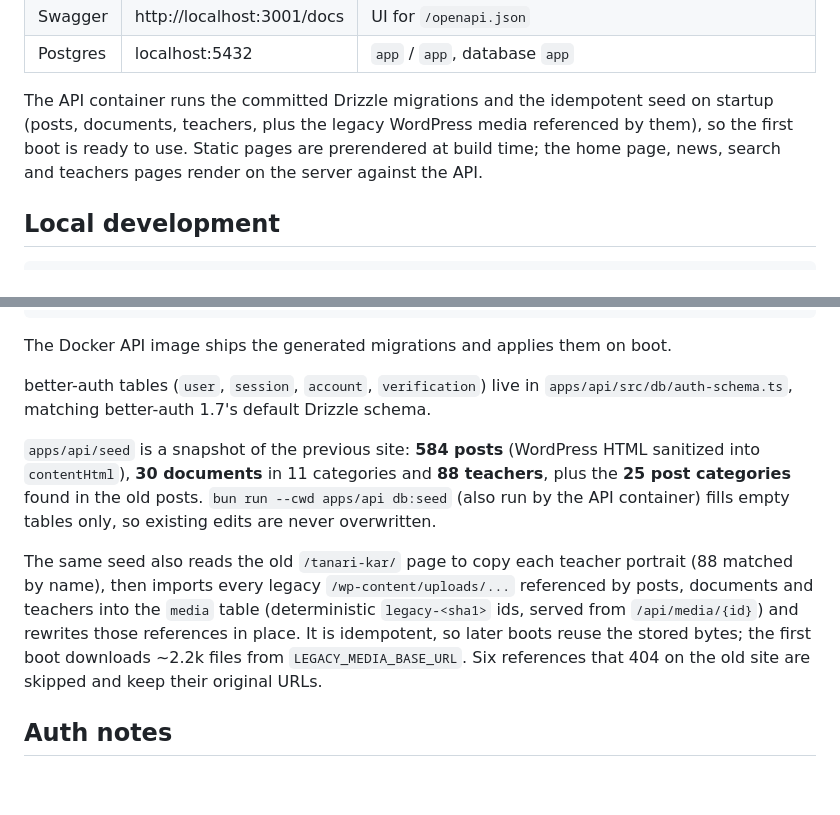
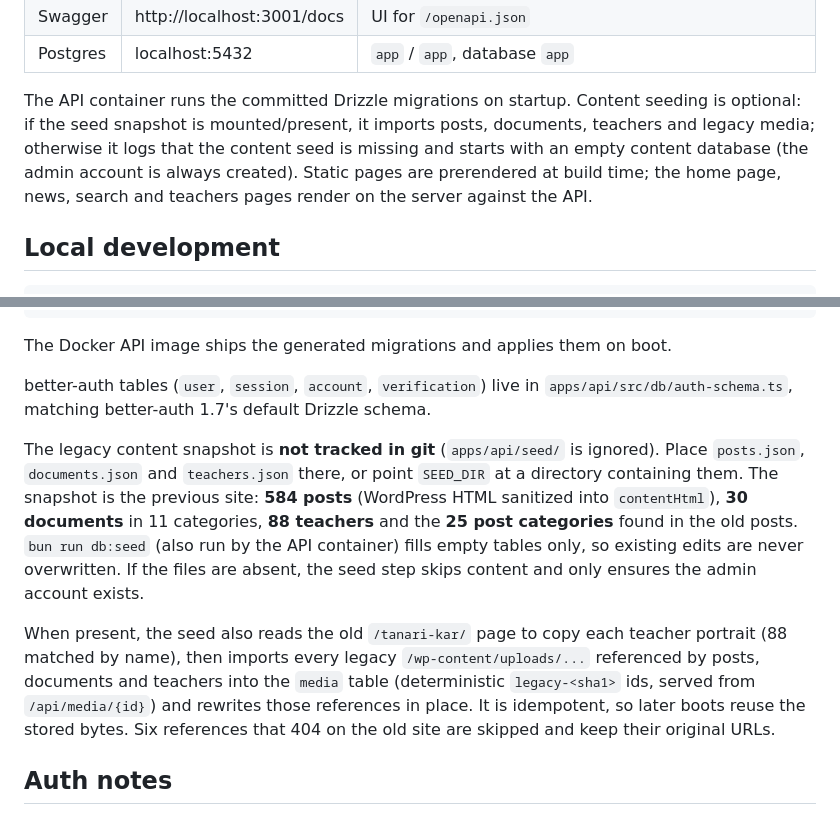
Before and after one commit to KoZsombat/petrikhu, a Markdown page: README.md, 2 parts joined by grey strips. GitHub-like rendering; blank space fills up the shorter version.

Commit message:
docs: seed snapshot is optional and untracked

```diff
--- a/README.md
+++ b/README.md
@@ -53,9 +53,11 @@ docker compose up --build
 | Swagger | http://localhost:3001/docs | UI for `/openapi.json`            |
 | Postgres| localhost:5432         | `app` / `app`, database `app`        |
 
-The API container runs the committed Drizzle migrations and the idempotent seed on startup (posts, documents,
-teachers, plus the legacy WordPress media referenced by them), so the first boot is ready to use. Static pages are
-prerendered at build time; the home page, news, search and teachers pages render on the server against the API.
+The API container runs the committed Drizzle migrations on startup. Content seeding is optional: if the seed
+snapshot is mounted/present, it imports posts, documents, teachers and legacy media; otherwise it logs that the
+content seed is missing and starts with an empty content database (the admin account is always created). Static
+pages are prerendered at build time; the home page, news, search and teachers pages render on the server against
+the API.
 
 ## Local development
 
@@ -160,14 +162,18 @@ The Docker API image ships the generated migrations and applies them on boot.
 
 better-auth tables (`user`, `session`, `account`, `verification`) live in `apps/api/src/db/auth-schema.ts`, matching better-auth 1.7's default Drizzle schema.
 
-`apps/api/seed` is a snapshot of the previous site: **584 posts** (WordPress HTML sanitized into `contentHtml`),
-**30 documents** in 11 categories and **88 teachers**, plus the **25 post categories** found in the old posts. `bun run --cwd apps/api db:seed` (also run by the API
-container) fills empty tables only, so existing edits are never overwritten.
+The legacy content snapshot is **not tracked in git** (`apps/api/seed/` is ignored). Place
+`posts.json`, `documents.json` and `teachers.json` there, or point `SEED_DIR` at a directory containing them. The
+snapshot is the previous site: **584 posts** (WordPress HTML sanitized into `contentHtml`), **30 documents** in 11
+categories, **88 teachers** and the **25 post categories** found in the old posts. `bun run db:seed` (also run by
+the API container) fills empty tables only, so existing edits are never overwritten. If the files are absent, the
+seed step skips content and only ensures the admin account exists.
 
-The same seed also reads the old `/tanari-kar/` page to copy each teacher portrait (88 matched by name), then imports
-every legacy `/wp-content/uploads/...` referenced by posts, documents and teachers into the `media` table (deterministic `legacy-<sha1>` ids, served from `/api/media/{id}`) and rewrites those references in
-place. It is idempotent, so later boots reuse the stored bytes; the first boot downloads ~2.2k files from
-`LEGACY_MEDIA_BASE_URL`. Six references that 404 on the old site are skipped and keep their original URLs.
+When present, the seed also reads the old `/tanari-kar/` page to copy each teacher portrait (88 matched by name),
+then imports every legacy `/wp-content/uploads/...` referenced by posts, documents and teachers into the `media`
+table (deterministic `legacy-<sha1>` ids, served from `/api/media/{id}`) and rewrites those references in place. It
+is idempotent, so later boots reuse the stored bytes. Six references that 404 on the old site are skipped and keep
+their original URLs.
 
 ## Auth notes
 
```
Also changed, not shown: AGENT.md (+9 -6 lines).
